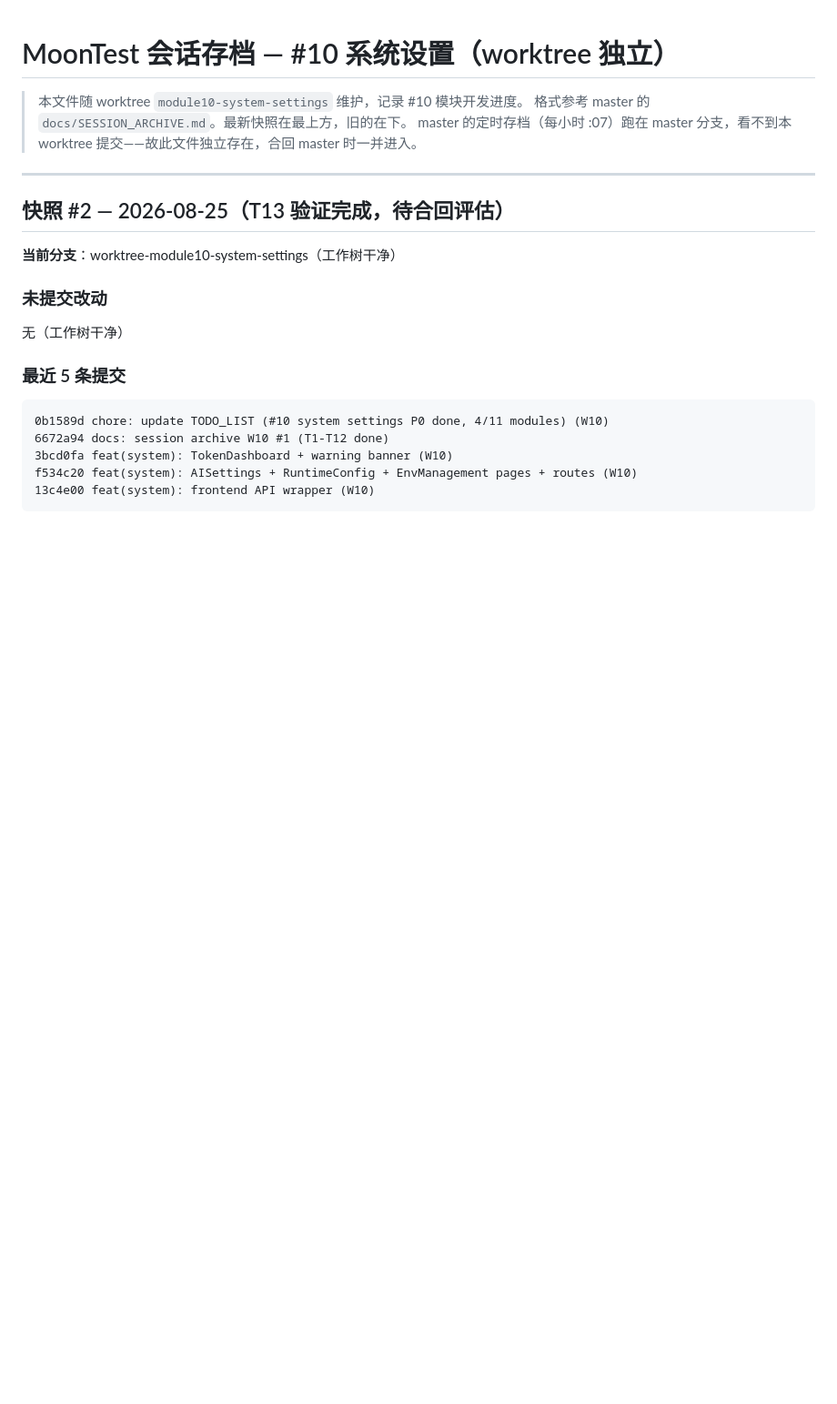
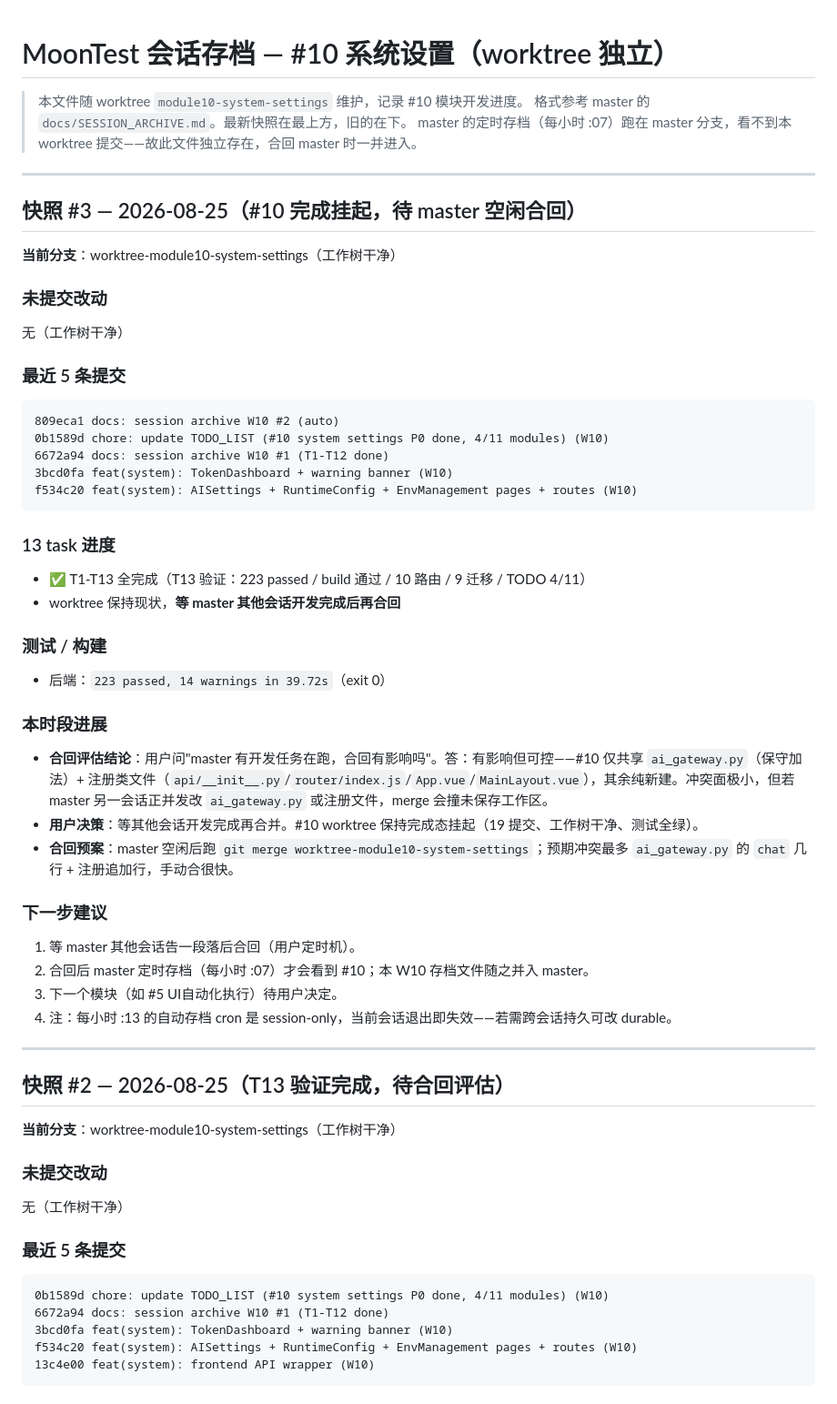
Before and after one commit to moon136lf/testhub_platform-main, a Markdown page: docs/SESSION_ARCHIVE_W10.md, the part around the change. Shown at 91% size. Rendered like a GitHub page; blank space fills up the shorter version.

Commit message:
docs: session archive W10 #3 (auto)

````diff
--- a/docs/SESSION_ARCHIVE_W10.md
+++ b/docs/SESSION_ARCHIVE_W10.md
@@ -3,6 +3,42 @@
 > 本文件随 worktree `module10-system-settings` 维护，记录 #10 模块开发进度。
 > 格式参考 master 的 `docs/SESSION_ARCHIVE.md`。最新快照在最上方，旧的在下。
 > master 的定时存档（每小时 :07）跑在 master 分支，看不到本 worktree 提交——故此文件独立存在，合回 master 时一并进入。
+
+---
+
+## 快照 #3 — 2026-08-25（#10 完成挂起，待 master 空闲合回）
+
+**当前分支**：worktree-module10-system-settings（工作树干净）
+
+### 未提交改动
+无（工作树干净）
+
+### 最近 5 条提交
+```
+809eca1 docs: session archive W10 #2 (auto)
+0b1589d chore: update TODO_LIST (#10 system settings P0 done, 4/11 modules) (W10)
+6672a94 docs: session archive W10 #1 (T1-T12 done)
+3bcd0fa feat(system): TokenDashboard + warning banner (W10)
+f534c20 feat(system): AISettings + RuntimeConfig + EnvManagement pages + routes (W10)
+```
+
+### 13 task 进度
+- ✅ T1-T13 全完成（T13 验证：223 passed / build 通过 / 10 路由 / 9 迁移 / TODO 4/11）
+- worktree 保持现状，**等 master 其他会话开发完成后再合回**
+
+### 测试 / 构建
+- 后端：`223 passed, 14 warnings in 39.72s`（exit 0）
+
+### 本时段进展
+- **合回评估结论**：用户问"master 有开发任务在跑，合回有影响吗"。答：有影响但可控——#10 仅共享 `ai_gateway.py`（保守加法）+ 注册类文件（`api/__init__.py`/`router/index.js`/`App.vue`/`MainLayout.vue`），其余纯新建。冲突面极小，但若 master 另一会话正并发改 `ai_gateway.py` 或注册文件，merge 会撞未保存工作区。
+- **用户决策**：等其他会话开发完成再合并。#10 worktree 保持完成态挂起（19 提交、工作树干净、测试全绿）。
+- **合回预案**：master 空闲后跑 `git merge worktree-module10-system-settings`；预期冲突最多 `ai_gateway.py` 的 `chat` 几行 + 注册追加行，手动合很快。
+
+### 下一步建议
+1. 等 master 其他会话告一段落后合回（用户定时机）。
+2. 合回后 master 定时存档（每小时 :07）才会看到 #10；本 W10 存档文件随之并入 master。
+3. 下一个模块（如 #5 UI自动化执行）待用户决定。
+4. 注：每小时 :13 的自动存档 cron 是 session-only，当前会话退出即失效——若需跨会话持久可改 durable。
 
 ---
 
````
